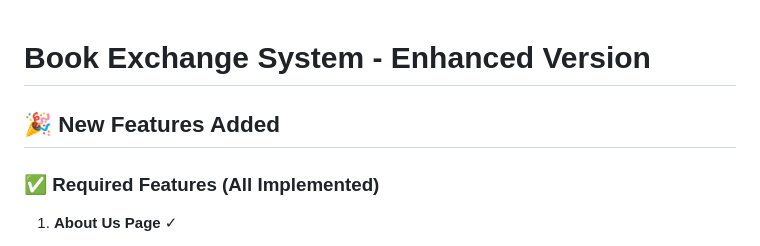
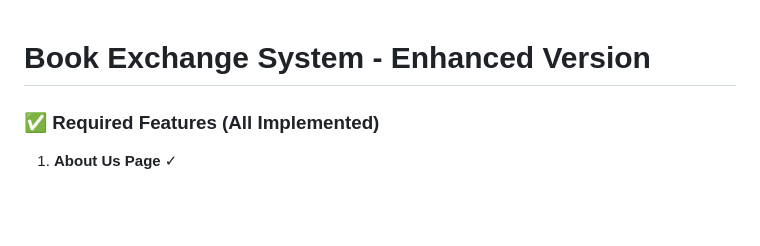
Before and after one commit to erfwn81/bookEx, a Markdown page: README.md, the part around the change. Drawn GitHub-style; blank space fills up the shorter version.

```diff
--- a/README.md
+++ b/README.md
@@ -1,6 +1,4 @@
 # Book Exchange System - Enhanced Version
-
-## 🎉 New Features Added
 
 ### ✅ Required Features (All Implemented)
 
```
